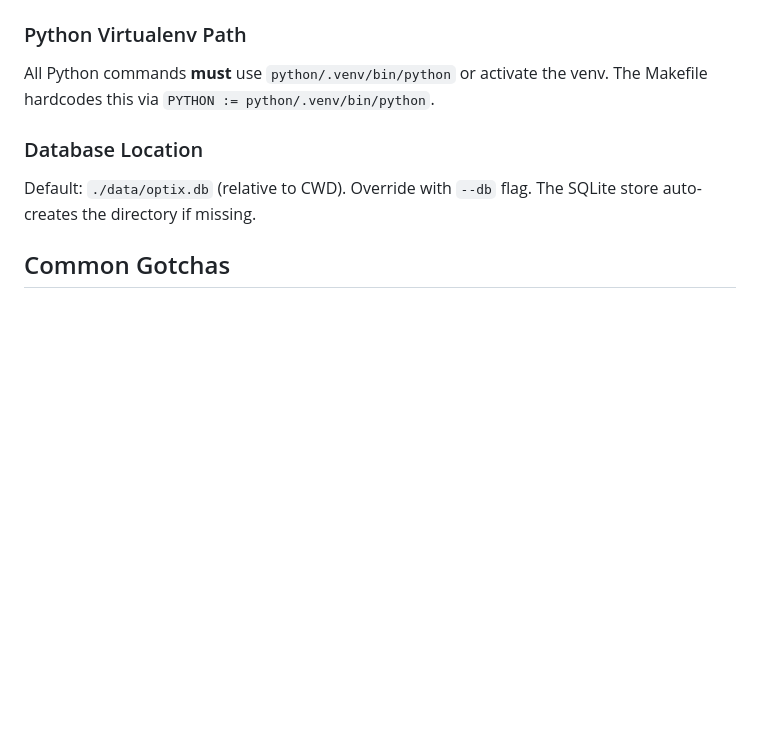
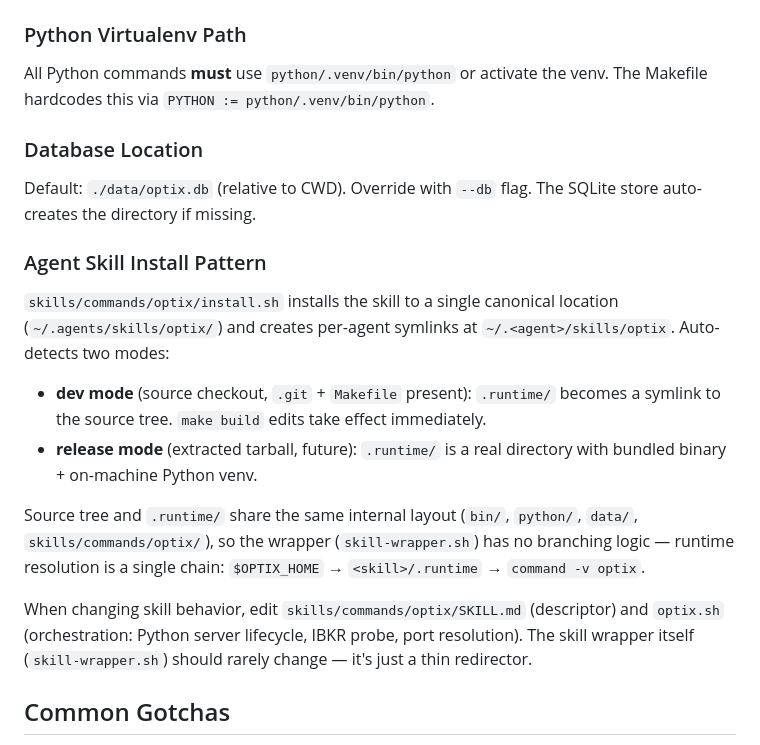
Before and after one commit to IS908/optix, a Markdown page: CLAUDE.md, the part around the change. Rendered like a GitHub page; blank space fills up the shorter version.

```diff
--- a/CLAUDE.md
+++ b/CLAUDE.md
@@ -203,6 +203,17 @@ All Python commands **must** use `python/.venv/bin/python` or activate the venv.
 
 Default: `./data/optix.db` (relative to CWD). Override with `--db` flag. The SQLite store auto-creates the directory if missing.
 
+### Agent Skill Install Pattern
+
+`skills/commands/optix/install.sh` installs the skill to a single canonical location (`~/.agents/skills/optix/`) and creates per-agent symlinks at `~/.<agent>/skills/optix`. Auto-detects two modes:
+
+- **dev mode** (source checkout, `.git` + `Makefile` present): `.runtime/` becomes a symlink to the source tree. `make build` edits take effect immediately.
+- **release mode** (extracted tarball, future): `.runtime/` is a real directory with bundled binary + on-machine Python venv.
+
+Source tree and `.runtime/` share the same internal layout (`bin/`, `python/`, `data/`, `skills/commands/optix/`), so the wrapper (`skill-wrapper.sh`) has no branching logic — runtime resolution is a single chain: `$OPTIX_HOME` → `<skill>/.runtime` → `command -v optix`.
+
+When changing skill behavior, edit `skills/commands/optix/SKILL.md` (descriptor) and `optix.sh` (orchestration: Python server lifecycle, IBKR probe, port resolution). The skill wrapper itself (`skill-wrapper.sh`) should rarely change — it's just a thin redirector.
+
 ## Common Gotchas
 
 - **Python module not found**: Run `python/.venv/bin/pip install -e python/` to install `optix-engine` package
```
Also changed, not shown: README.md (+33 -5 lines).
